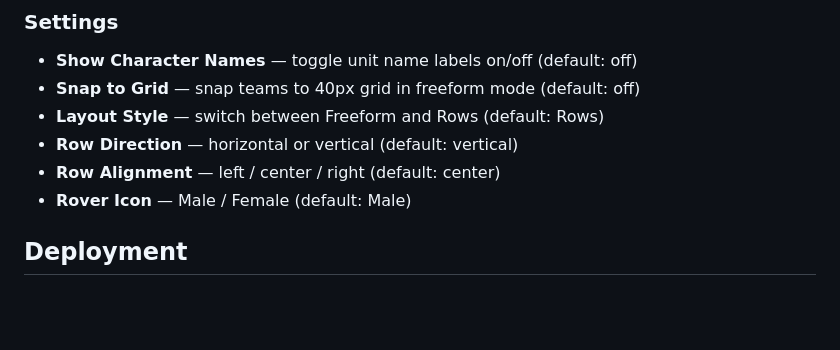
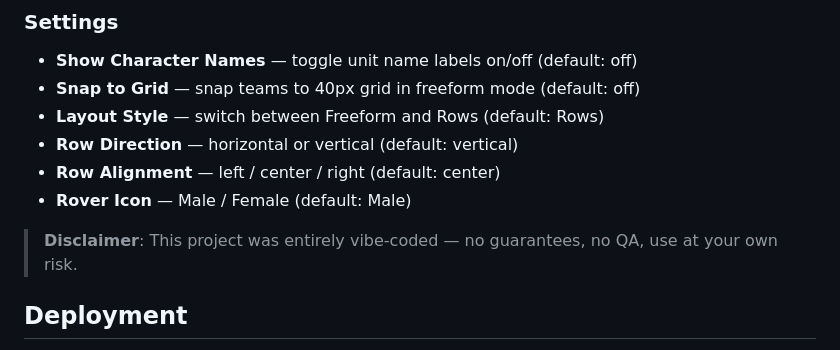
Before and after one commit to Accurian/wuwa-team-manager, a Markdown page: README.md, the part around the change. Drawn GitHub-style; blank space fills up the shorter version.

Commit message:
Add vibe-coded disclaimer to README

```diff
--- a/README.md
+++ b/README.md
@@ -53,6 +53,8 @@ A drag-and-drop team composition manager for Wuthering Waves. Build teams, assig
 - **Row Alignment** — left / center / right (default: center)
 - **Rover Icon** — Male / Female (default: Male)
 
+> **Disclaimer**: This project was entirely vibe-coded — no guarantees, no QA, use at your own risk.
+
 ## Deployment
 
 Static site — no backend required. Deploy to Vercel, Netlify, GitHub Pages, or any static host. A `vercel.json` is included for Vercel.
```
